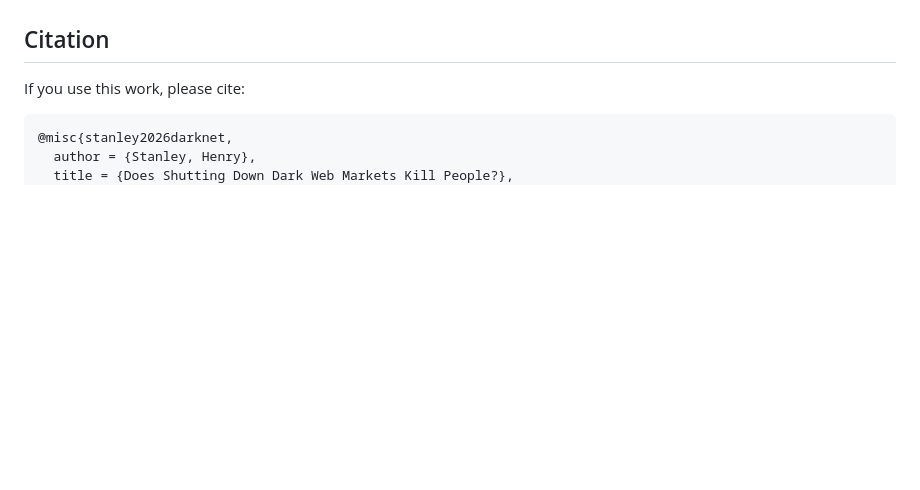
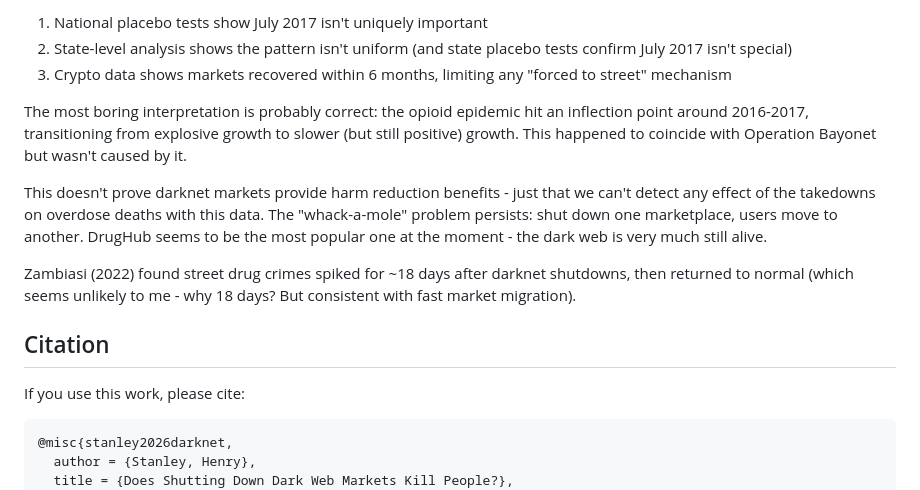
Before and after one commit to henryaj/darknet-overdose-study, a Markdown page: README.md, the part around one of its changes. Rendered like a GitHub page; blank space fills up the shorter version.

```diff
--- a/README.md
+++ b/README.md
@@ -34,3 +60,12 @@ Nonetheless, the "whack-a-mole" problem persists: shut down one marketplace, use
+1. National placebo tests show July 2017 isn't uniquely important
+2. State-level analysis shows the pattern isn't uniform (and state placebo tests confirm July 2017 isn't special)
+3. Crypto data shows markets recovered within 6 months, limiting any "forced to street" mechanism
+
+The most boring interpretation is probably correct: the opioid epidemic hit an inflection point around 2016-2017, transitioning from explosive growth to slower (but still positive) growth. This happened to coincide with Operation Bayonet but wasn't caused by it.
+
+This doesn't prove darknet markets provide harm reduction benefits - just that we can't detect any effect of the takedowns on overdose deaths with this data. The "whack-a-mole" problem persists: shut down one marketplace, users move to another. DrugHub seems to be the most popular one at the moment - the dark web is very much still alive.
+
+Zambiasi (2022) found street drug crimes spiked for ~18 days after darknet shutdowns, then returned to normal (which seems unlikely to me - why 18 days? But consistent with fast market migration).
 
 ## Citation
 
```
Also changed, not shown: other parts of README.md (+32 -6 lines).
